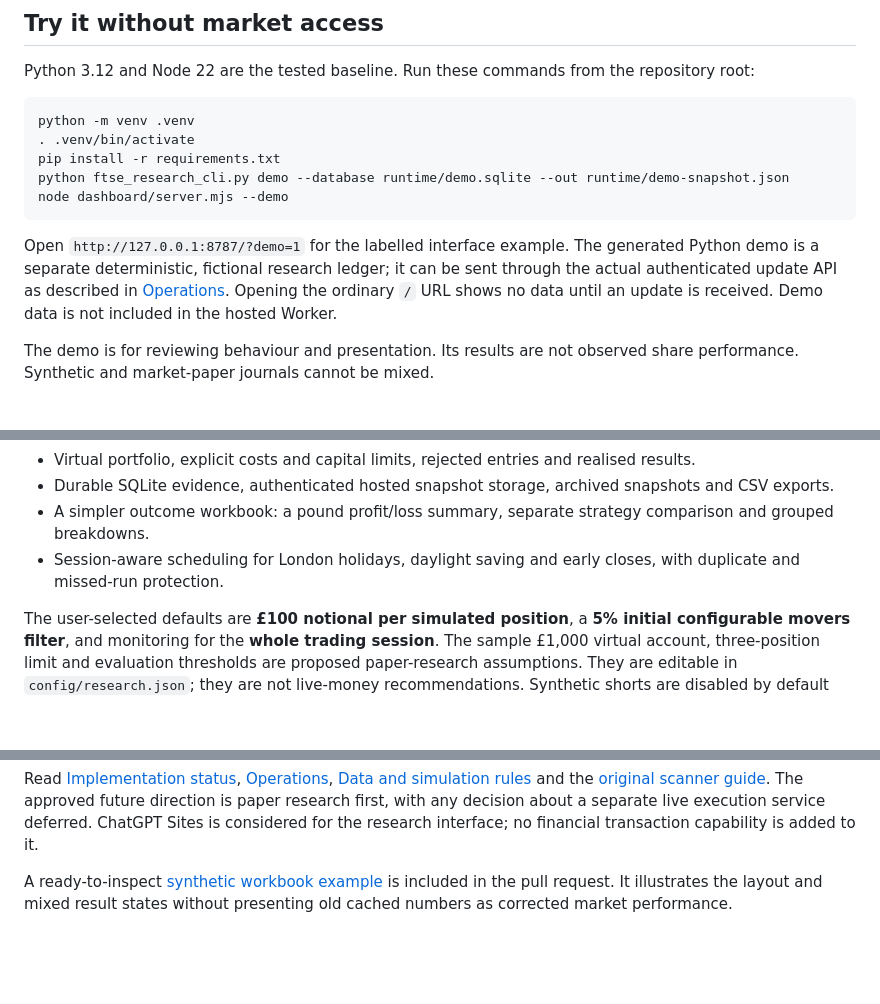
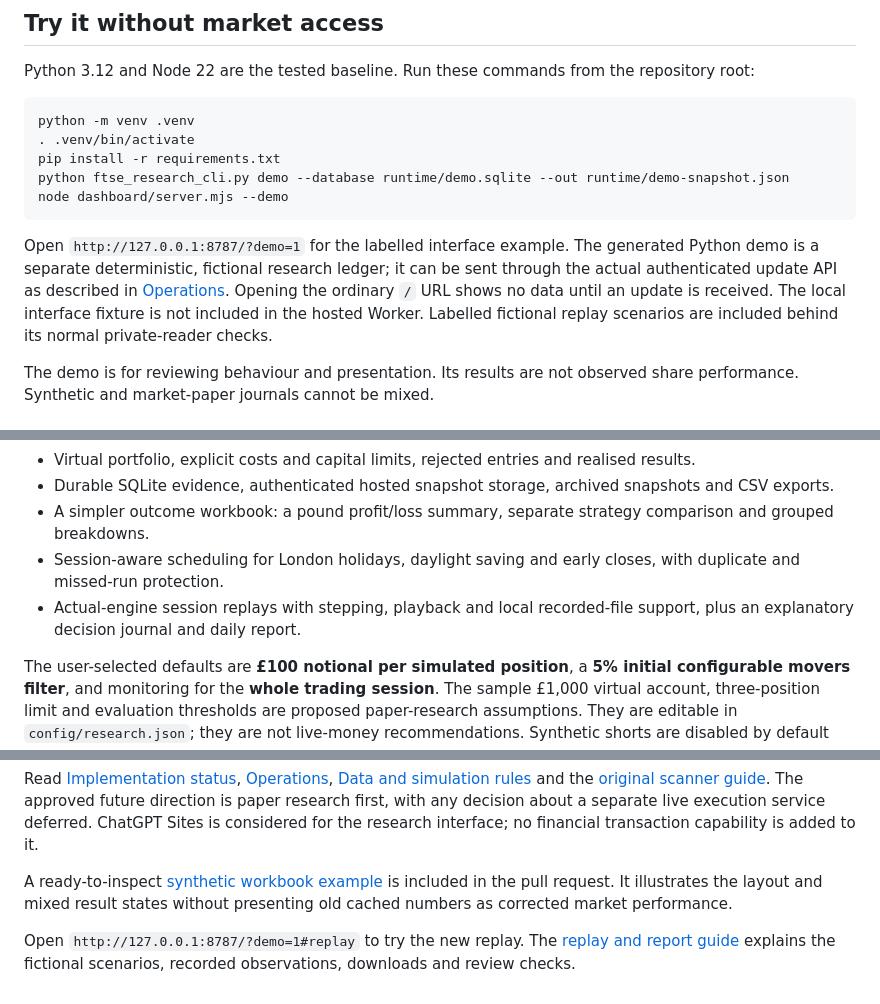
Before and after one commit to philwright210458-blip/ftse-trader, a Markdown page: README.md, 3 parts joined by grey strips. GitHub-like rendering; blank space fills up the shorter version.

Commit message:
Document replay provenance, recorded inputs and review acceptance

````diff
--- a/README.md
+++ b/README.md
@@ -16,7 +16,7 @@ python ftse_research_cli.py demo --database runtime/demo.sqlite --out runtime/de
 node dashboard/server.mjs --demo
 ```
 
-Open `http://127.0.0.1:8787/?demo=1` for the labelled interface example. The generated Python demo is a separate deterministic, fictional research ledger; it can be sent through the actual authenticated update API as described in [Operations](docs/OPERATIONS.md). Opening the ordinary `/` URL shows no data until an update is received. Demo data is not included in the hosted Worker.
+Open `http://127.0.0.1:8787/?demo=1` for the labelled interface example. The generated Python demo is a separate deterministic, fictional research ledger; it can be sent through the actual authenticated update API as described in [Operations](docs/OPERATIONS.md). Opening the ordinary `/` URL shows no data until an update is received. The local interface fixture is not included in the hosted Worker. Labelled fictional replay scenarios are included behind its normal private-reader checks.
 
 The demo is for reviewing behaviour and presentation. Its results are not observed share performance. Synthetic and market-paper journals cannot be mixed.
 
@@ -28,6 +28,7 @@ The demo is for reviewing behaviour and presentation. Its results are not observ
 - Durable SQLite evidence, authenticated hosted snapshot storage, archived snapshots and CSV exports.
 - A simpler outcome workbook: a pound profit/loss summary, separate strategy comparison and grouped breakdowns.
 - Session-aware scheduling for London holidays, daylight saving and early closes, with duplicate and missed-run protection.
+- Actual-engine session replays with stepping, playback and local recorded-file support, plus an explanatory decision journal and daily report.
 
 The user-selected defaults are **£100 notional per simulated position**, a **5% initial configurable movers filter**, and monitoring for the **whole trading session**. The sample £1,000 virtual account, three-position limit and evaluation thresholds are proposed paper-research assumptions. They are editable in `config/research.json`; they are not live-money recommendations. Synthetic shorts are disabled by default because borrow availability and charges have not been established.
 
@@ -62,3 +63,5 @@ The implementation provides the collection, scheduling, dashboard and paper-eval
 Read [Implementation status](docs/IMPLEMENTATION_STATUS.md), [Operations](docs/OPERATIONS.md), [Data and simulation rules](docs/RESEARCH_MODEL.md) and the [original scanner guide](docs/LEGACY_SCANNER.md). The approved future direction is paper research first, with any decision about a separate live execution service deferred. ChatGPT Sites is considered for the research interface; no financial transaction capability is added to it.
 
 A ready-to-inspect [synthetic workbook example](docs/examples/ftse_outcomes_synthetic.xlsx) is included in the pull request. It illustrates the layout and mixed result states without presenting old cached numbers as corrected market performance.
+
+Open `http://127.0.0.1:8787/?demo=1#replay` to try the new replay. The [replay and report guide](docs/REPLAY_AND_REPORTS.md) explains the fictional scenarios, recorded observations, downloads and review checks.
````
Also changed, not shown: docs/IMPLEMENTATION_STATUS.md (+5 -1 lines), docs/REPLAY_AND_REPORTS.md (added, +63 -0 lines).
